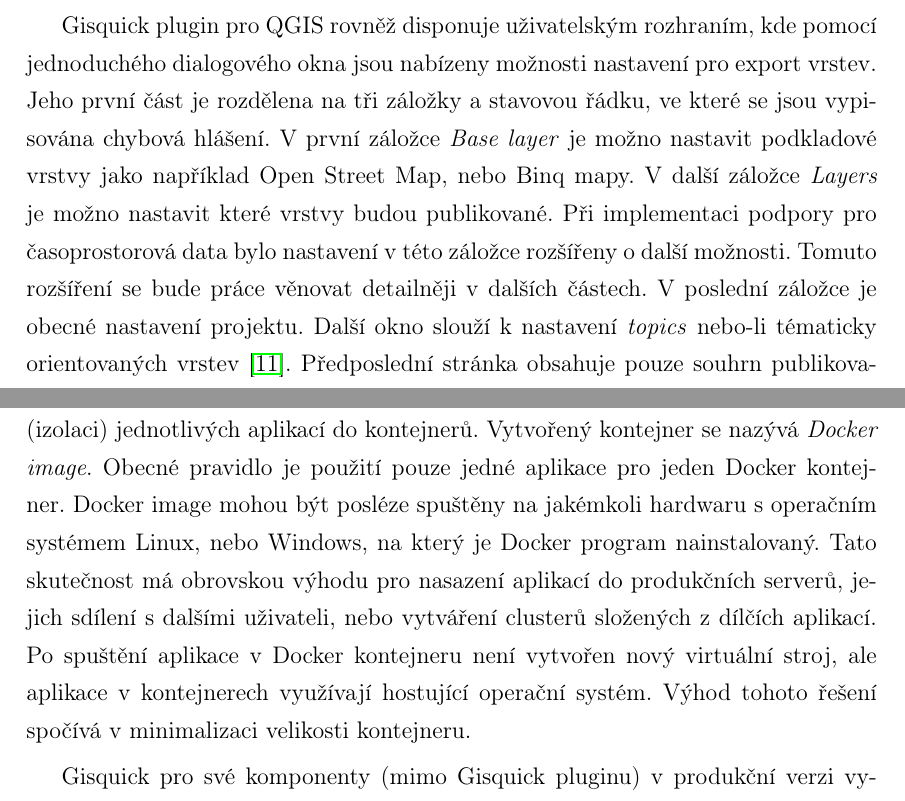
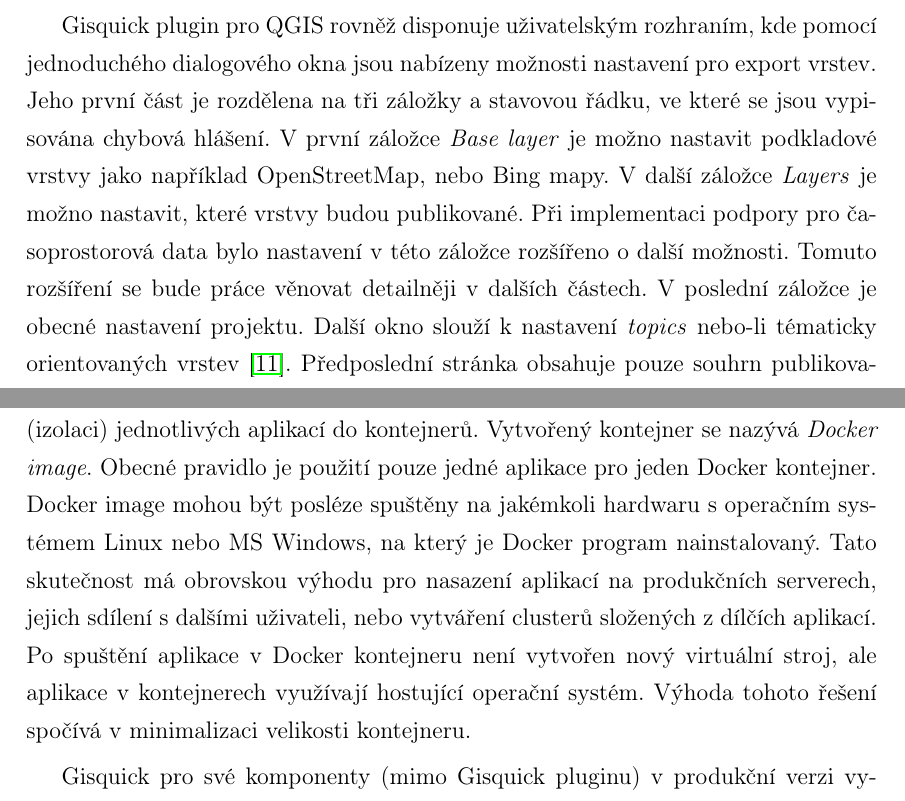
Before and after one commit to ctu-geoforall-lab-projects/dp-tethal-2018, a LaTeX paper (text/david-tethal-dp-2018.tex, which reads text/2-gisquick.tex): two parts of pages 41 and 43 of 66, joined at a grey line, cut so that both start at the same text. Compiled offline with pdfLaTeX.

Commit message:
review chapter 3 completed

```diff
--- a/text/2-gisquick.tex
+++ b/text/2-gisquick.tex
@@ -89,10 +99,11 @@ pomocí jednoduchého dialogového okna jsou nabízeny možnosti nastavení
 pro export vrstev. Jeho první část je rozdělena na tři záložky a
 stavovou řádku, ve které se jsou vypisována chybová hlášení. V
 první záložce \textit{Base layer} je možno nastavit podkladové vrstvy
-jako například Open Street Map, nebo Binq mapy. V další záložce
-\textit{Layers} je možno nastavit které vrstvy budou publikované. Při
+jako například OpenStreetMap, nebo Bing mapy. V další záložce
+\textit{Layers} je možno nastavit, které vrstvy budou publikované. Při
 implementaci podpory pro časoprostorová data bylo nastavení v této
-záložce rozšířeny o další možnosti. Tomuto rozšíření se bude
+%% ML: uved konkretni odkaz na kapitolu
+záložce rozšířeno o další možnosti. Tomuto rozšíření se bude
 práce věnovat detailněji v dalších částech. V poslední záložce je
 obecné nastavení projektu. Další okno slouží k nastavení \textit{topics}
 nebo-li tématicky orientovaných vrstev \cite{gisquick-manual}. Předposlední
@@ -148,12 +161,12 @@ kódem umožňující zapouzdření (izolaci) jednotlivých aplikací do
 kontejnerů. Vytvořený kontejner se nazývá \textit{Docker image}. Obecné
 pravidlo je použití pouze jedné aplikace pro jeden Docker kontejner. Docker
 image mohou být posléze spuštěny na jakémkoli hardwaru s operačním
-systémem Linux, nebo Windows, na který je Docker program nainstalovaný. Tato
-skutečnost má obrovskou výhodu pro nasazení aplikací do produkčních
-serverů, jejich sdílení s dalšími uživateli, nebo vytváření
+systémem Linux nebo MS Windows, na který je Docker program nainstalovaný. Tato
+skutečnost má obrovskou výhodu pro nasazení aplikací na produkčních
+serverech, jejich sdílení s dalšími uživateli, nebo vytváření
 clusterů složených z dílčích aplikací. Po spuštění aplikace v
 Docker kontejneru není vytvořen nový virtuální stroj, ale aplikace
-v kontejnerech využívají hostující operační systém. Výhod tohoto
+v kontejnerech využívají hostující operační systém. Výhoda tohoto
 řešení spočívá v minimalizaci velikosti kontejneru.
 
 Gisquick pro své komponenty (mimo Gisquick pluginu) v produkční
```
Also changed, not shown: text/2-gisquick.tex (12 more changed lines).
